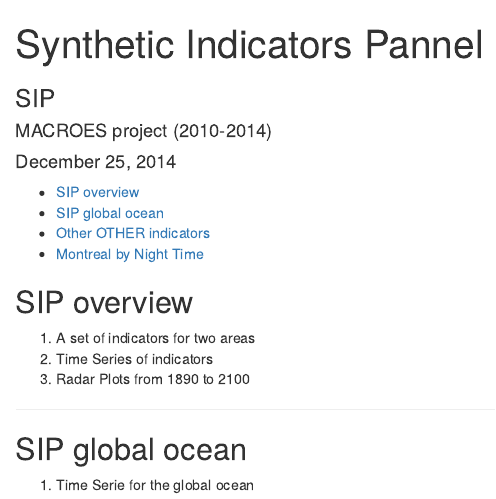
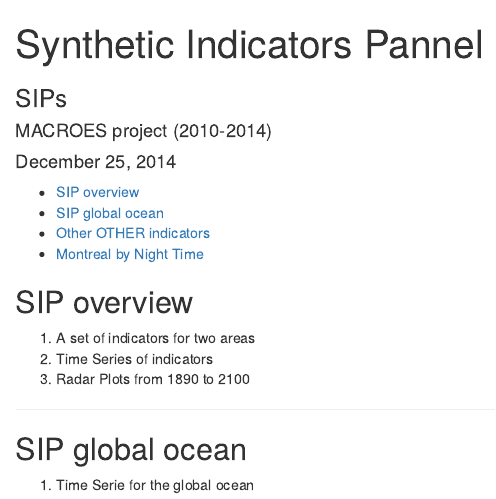
Before and after one commit to juldebar/slidify3, an R Markdown document (index.Rmd): the page in a window 1100 px wide, from its top. Rendered offline with R 4.5, knitr and Pandoc, with nearby package versions.

Commit message:
publishing deck

```diff
--- a/index.Rmd
+++ b/index.Rmd
@@ -1,6 +1,6 @@
 ---
 title       : Synthetic Indicators Pannel
-subtitle    : SIP
+subtitle    : SIPs
 author      : MACROES project (2010-2014)
 date: December 25, 2014
 job         : IRD
```
Also changed, not shown: index.html, index.md.
